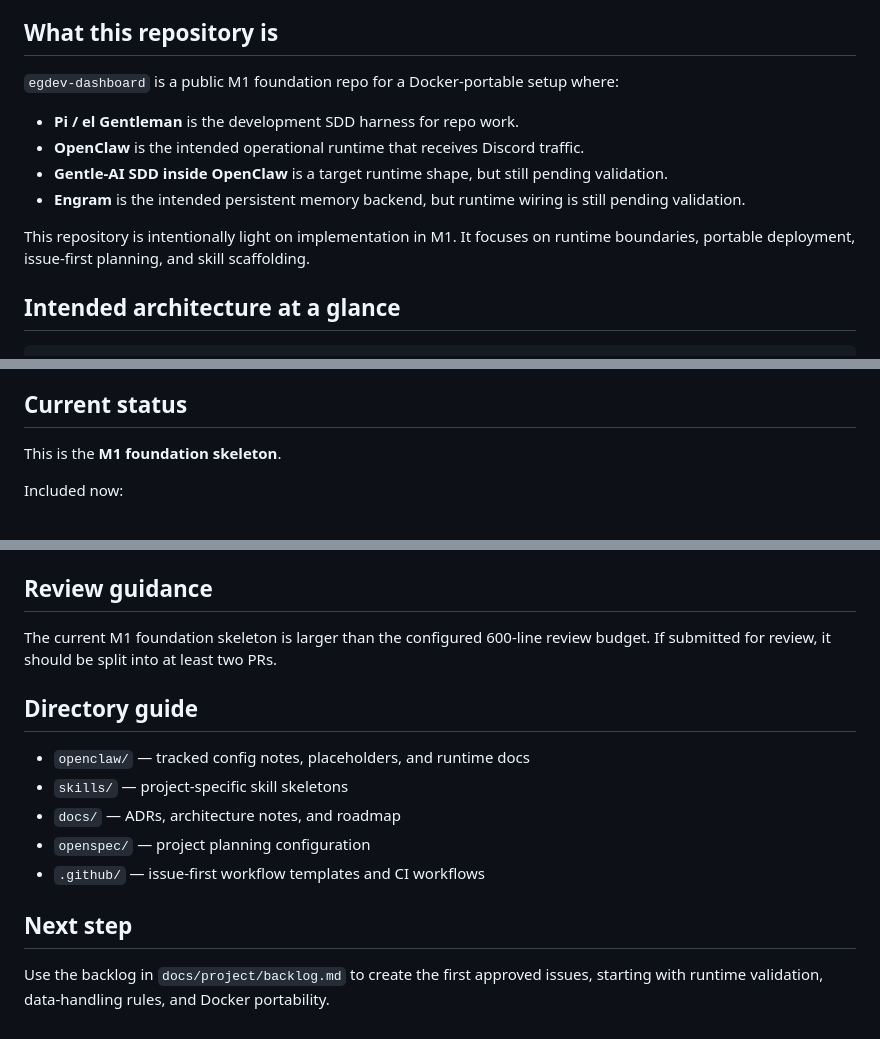
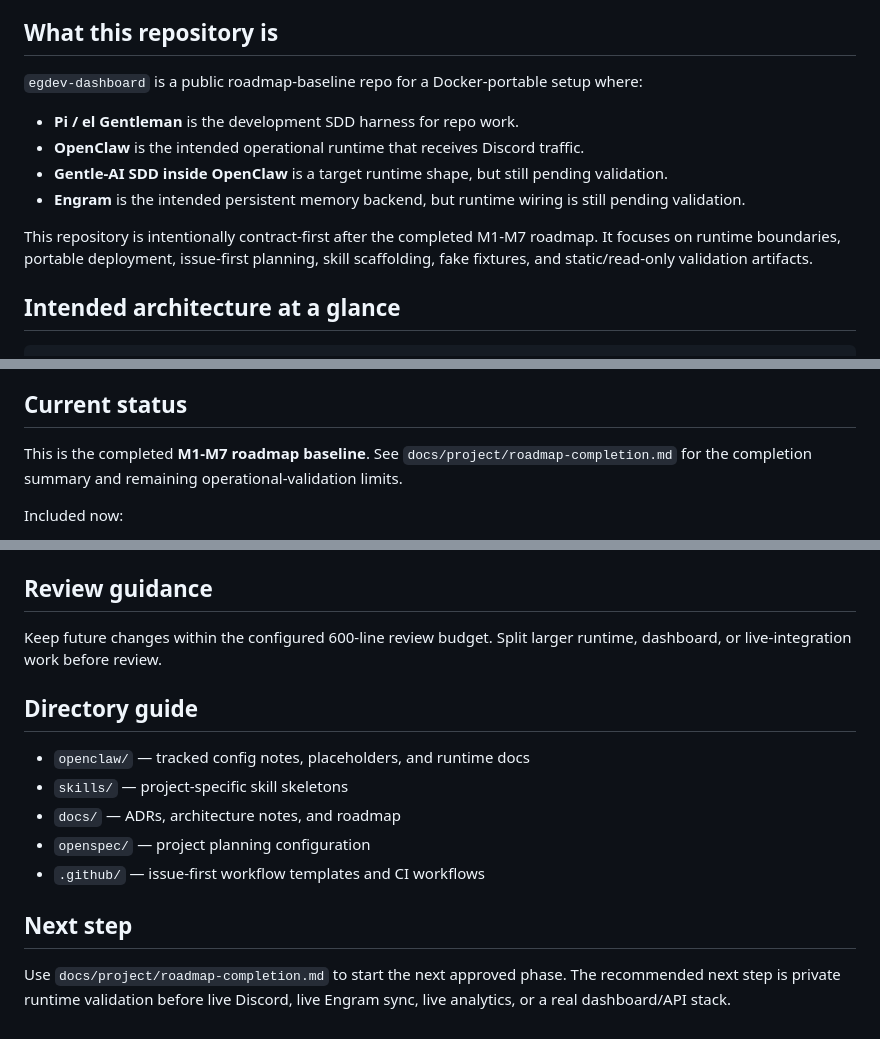
Before and after one commit to egdev6/egdev-dashboard, a Markdown page: README.md, 3 parts joined by grey strips. GitHub-like rendering.

Commit message:
docs(project): record roadmap completion

```diff
--- a/README.md
+++ b/README.md
@@ -4,14 +4,14 @@ Intended portable OpenClaw workspace for running Gentle-AI-powered social-conten
 
 ## What this repository is
 
-`egdev-dashboard` is a public M1 foundation repo for a Docker-portable setup where:
+`egdev-dashboard` is a public roadmap-baseline repo for a Docker-portable setup where:
 
 - **Pi / el Gentleman** is the development SDD harness for repo work.
 - **OpenClaw** is the intended operational runtime that receives Discord traffic.
 - **Gentle-AI SDD inside OpenClaw** is a target runtime shape, but still pending validation.
 - **Engram** is the intended persistent memory backend, but runtime wiring is still pending validation.
 
-This repository is intentionally light on implementation in M1. It focuses on runtime boundaries, portable deployment, issue-first planning, and skill scaffolding.
+This repository is intentionally contract-first after the completed M1-M7 roadmap. It focuses on runtime boundaries, portable deployment, issue-first planning, skill scaffolding, fake fixtures, and static/read-only validation artifacts.
 
 ## Intended architecture at a glance
 
@@ -39,7 +39,7 @@ Engram summaries are **operational memory**, not canonical planning artifacts, u
 
 ## Current status
 
-This is the **M1 foundation skeleton**.
+This is the completed **M1-M7 roadmap baseline**. See `docs/project/roadmap-completion.md` for the completion summary and remaining operational-validation limits.
 
 Included now:
 
@@ -94,7 +95,7 @@ See `docs/operations/docker-runtime.md` for shutdown, volume, and health-check c
 
 ## Review guidance
 
-The current M1 foundation skeleton is larger than the configured 600-line review budget. If submitted for review, it should be split into at least two PRs.
+Keep future changes within the configured 600-line review budget. Split larger runtime, dashboard, or live-integration work before review.
 
 ## Directory guide
 
@@ -106,4 +107,4 @@ The current M1 foundation skeleton is larger than the configured 600-line review
 
 ## Next step
 
-Use the backlog in `docs/project/backlog.md` to create the first approved issues, starting with runtime validation, data-handling rules, and Docker portability.
+Use `docs/project/roadmap-completion.md` to start the next approved phase. The recommended next step is private runtime validation before live Discord, live Engram sync, live analytics, or a real dashboard/API stack.
```
Also changed, not shown: other parts of README.md (+1 -0 lines), docs/project/backlog.md (+1 -1 lines), docs/project/roadmap-completion.md (added, +59 -0 lines).
